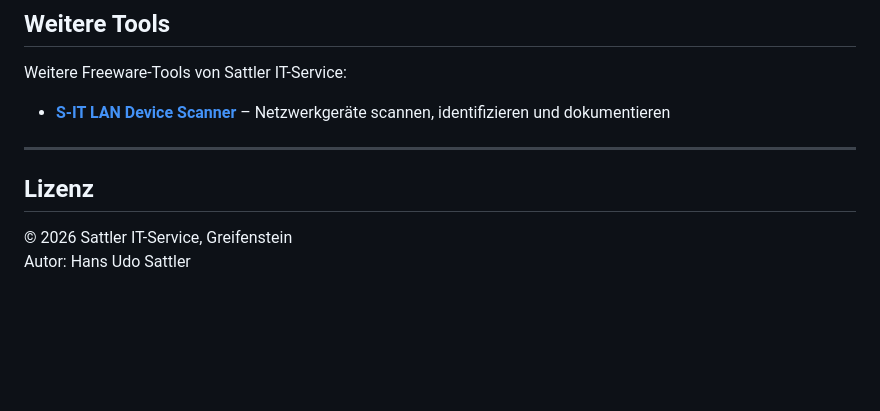
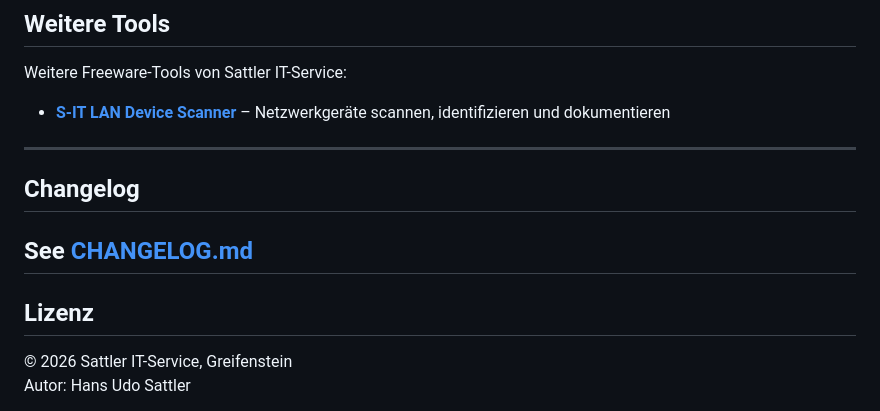
Before and after one commit to SattlerIT/S-IT-FileFinder, a Markdown page: README.md, the part around the change. Drawn GitHub-style; blank space fills up the shorter version.

```diff
--- a/README.md
+++ b/README.md
@@ -104,9 +104,11 @@ Weitere Freeware-Tools von Sattler IT-Service:
 - **[S-IT LAN Device Scanner](https://www.wintotal.de/download/s-it-lan-device-scanner/)** – Netzwerkgeräte scannen, identifizieren und dokumentieren
 
 ---
+## Changelog
+See [CHANGELOG.md](CHANGELOG.md)
+---
 
 ## Lizenz
-
 © 2026 Sattler IT-Service, Greifenstein
 Autor: Hans Udo Sattler
 
```
